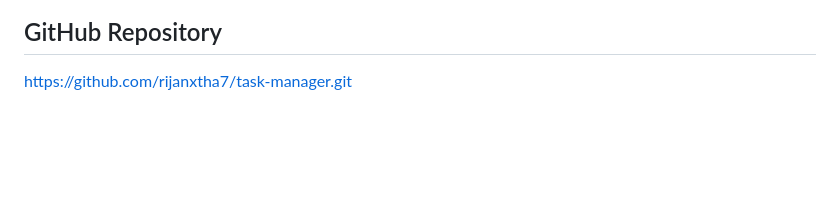
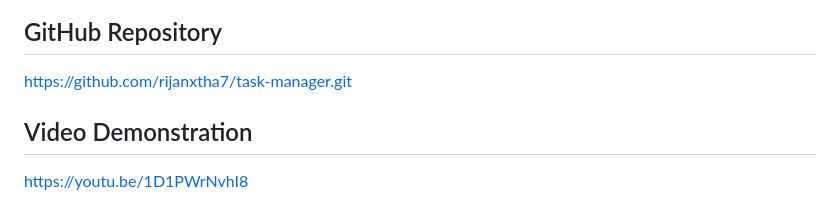
Before and after one commit to rijanxtha7/task-manager, a Markdown page: README.md, the part around the change. Rendered like a GitHub page; blank space fills up the shorter version.

Commit message:
Add video demonstration link to README

```diff
--- a/README.md
+++ b/README.md
@@ -113,3 +113,7 @@ python run.py
 
 ## GitHub Repository
 https://github.com/rijanxtha7/task-manager.git
+
+## Video Demonstration
+
+https://youtu.be/1D1PWrNvhI8
```
